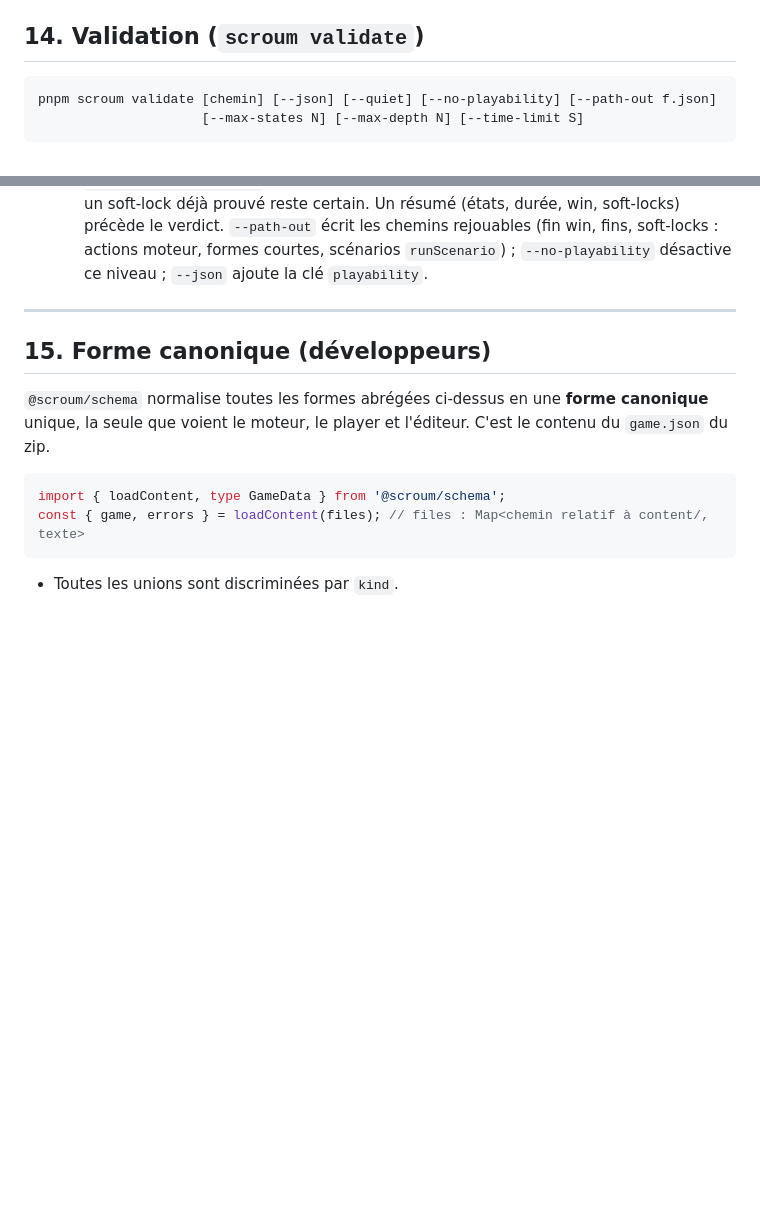
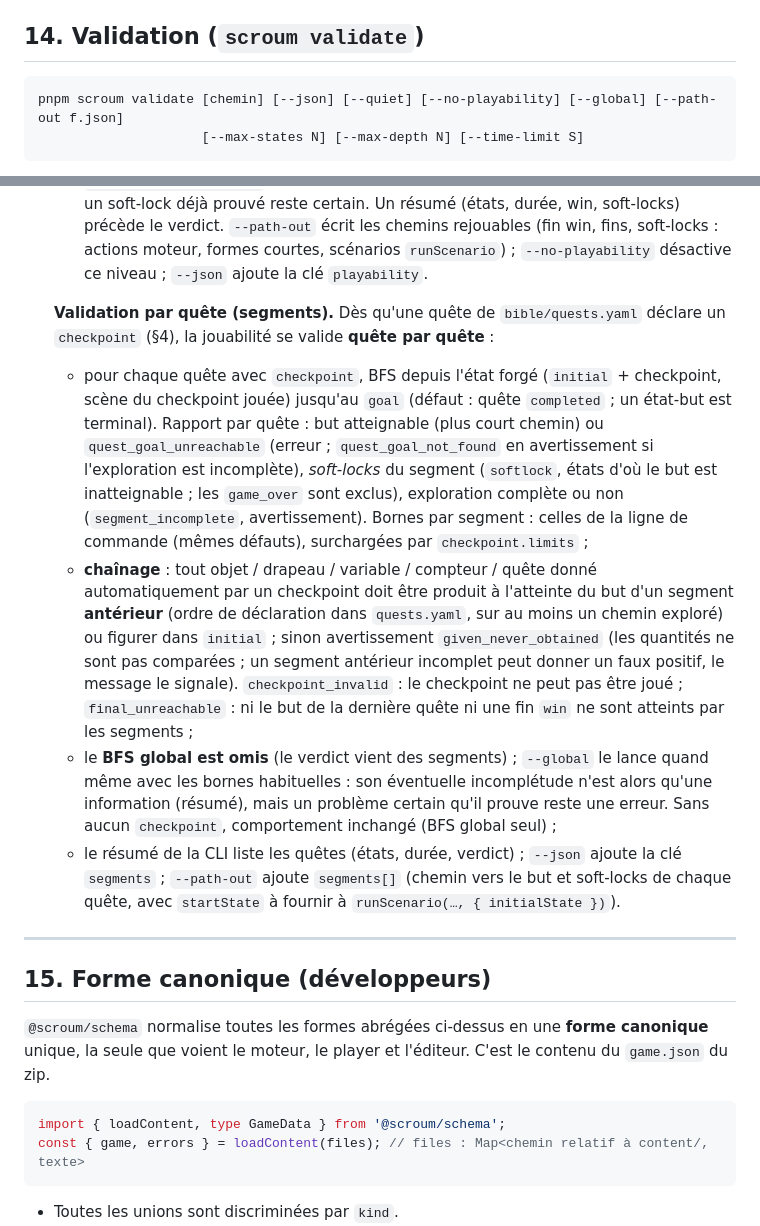
Before and after one commit to ItHasU/SCROUM, a Markdown page: docs/FORMAT.md, 2 parts joined by grey strips. Rendered like a GitHub page; blank space fills up the shorter version.

Commit message:
Documente le checkpoint, le goal et la validation par quête
Co-Authored-By: Claude Opus 5.5 <noreply@anthropic.com>

````diff
--- a/docs/FORMAT.md
+++ b/docs/FORMAT.md
@@ -918,7 +945,7 @@ Toute référence à un asset (`background`, `avatar`, `portrait`, `icon`, `imag
 ## 14. Validation (`scroum validate`)
 
 ```
-pnpm scroum validate [chemin] [--json] [--quiet] [--no-playability] [--path-out f.json]
+pnpm scroum validate [chemin] [--json] [--quiet] [--no-playability] [--global] [--path-out f.json]
                      [--max-states N] [--max-depth N] [--time-limit S]
 ```
 
@@ -960,6 +987,32 @@ Niveaux, dans l'ordre (un niveau en erreur peut empêcher les suivants) :
    les chemins rejouables (fin win, fins, soft-locks : actions moteur, formes
    courtes, scénarios `runScenario`) ; `--no-playability` désactive ce niveau ;
    `--json` ajoute la clé `playability`.
+
+   **Validation par quête (segments).** Dès qu'une quête de `bible/quests.yaml` déclare un
+   `checkpoint` (§4), la jouabilité se valide **quête par quête** :
+   - pour chaque quête avec `checkpoint`, BFS depuis l'état forgé (`initial` + checkpoint,
+     scène du checkpoint jouée) jusqu'au `goal` (défaut : quête `completed` ; un état-but
+     est terminal). Rapport par quête : but atteignable (plus court chemin) ou
+     `quest_goal_unreachable` (erreur ; `quest_goal_not_found` en avertissement si
+     l'exploration est incomplète), *soft-locks* du segment (`softlock`, états d'où le but
+     est inatteignable ; les `game_over` sont exclus), exploration complète ou non
+     (`segment_incomplete`, avertissement). Bornes par segment : celles de la ligne de
+     commande (mêmes défauts), surchargées par `checkpoint.limits` ;
+   - **chaînage** : tout objet / drapeau / variable / compteur / quête donné
+     automatiquement par un checkpoint doit être produit à l'atteinte du but d'un segment
+     **antérieur** (ordre de déclaration dans `quests.yaml`, sur au moins un chemin
+     exploré) ou figurer dans `initial` ; sinon avertissement `given_never_obtained`
+     (les quantités ne sont pas comparées ; un segment antérieur incomplet peut donner un
+     faux positif, le message le signale). `checkpoint_invalid` : le checkpoint ne peut pas
+     être joué ; `final_unreachable` : ni le but de la dernière quête ni une fin `win` ne
+     sont atteints par les segments ;
+   - le **BFS global est omis** (le verdict vient des segments) ; `--global` le lance
+     quand même avec les bornes habituelles : son éventuelle incomplétude n'est alors
+     qu'une information (résumé), mais un problème certain qu'il prouve reste une erreur.
+     Sans aucun `checkpoint`, comportement inchangé (BFS global seul) ;
+   - le résumé de la CLI liste les quêtes (états, durée, verdict) ; `--json` ajoute la
+     clé `segments` ; `--path-out` ajoute `segments[]` (chemin vers le but et soft-locks
+     de chaque quête, avec `startState` à fournir à `runScenario(…, { initialState })`).
 
 ---
 
````
Also changed, not shown: other parts of docs/FORMAT.md (+27 -0 lines), docs/ARCHITECTURE.md (+9 -0 lines).
